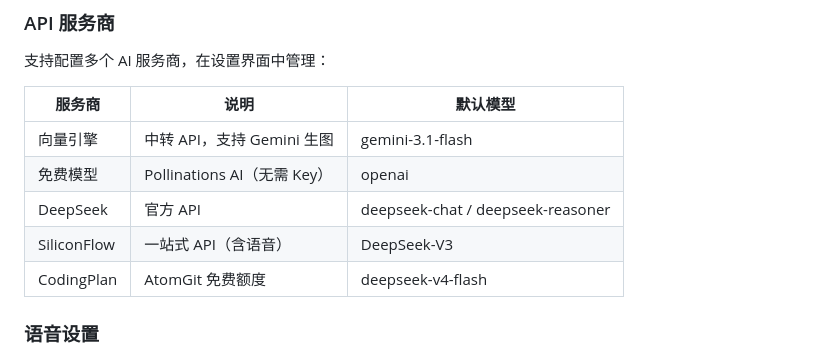
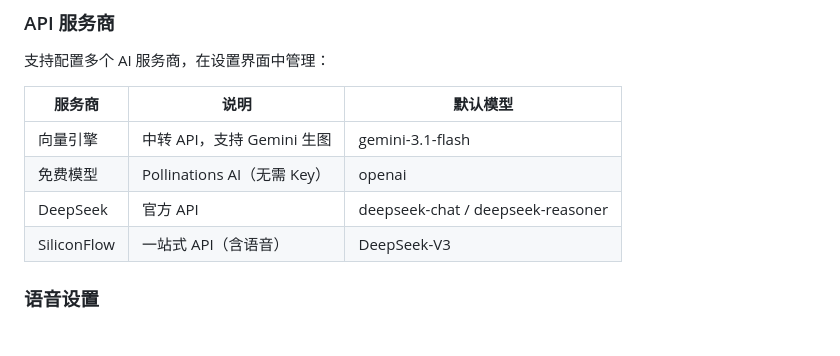
Before and after one commit to muzhiizhi26/pwa, a Markdown page: README.md, the part around the change. Rendered like a GitHub page.

Commit message:
chore: remove CodingPlan line from README

```diff
--- a/README.md
+++ b/README.md
@@ -76,7 +76,6 @@ docker run -p 3000:3000 lovestory
 | 免费模型 | Pollinations AI（无需 Key） | openai |
 | DeepSeek | 官方 API | deepseek-chat / deepseek-reasoner |
 | SiliconFlow | 一站式 API（含语音） | DeepSeek-V3 |
-| CodingPlan | AtomGit 免费额度 | deepseek-v4-flash |
 
 ### 语音设置
 
```
